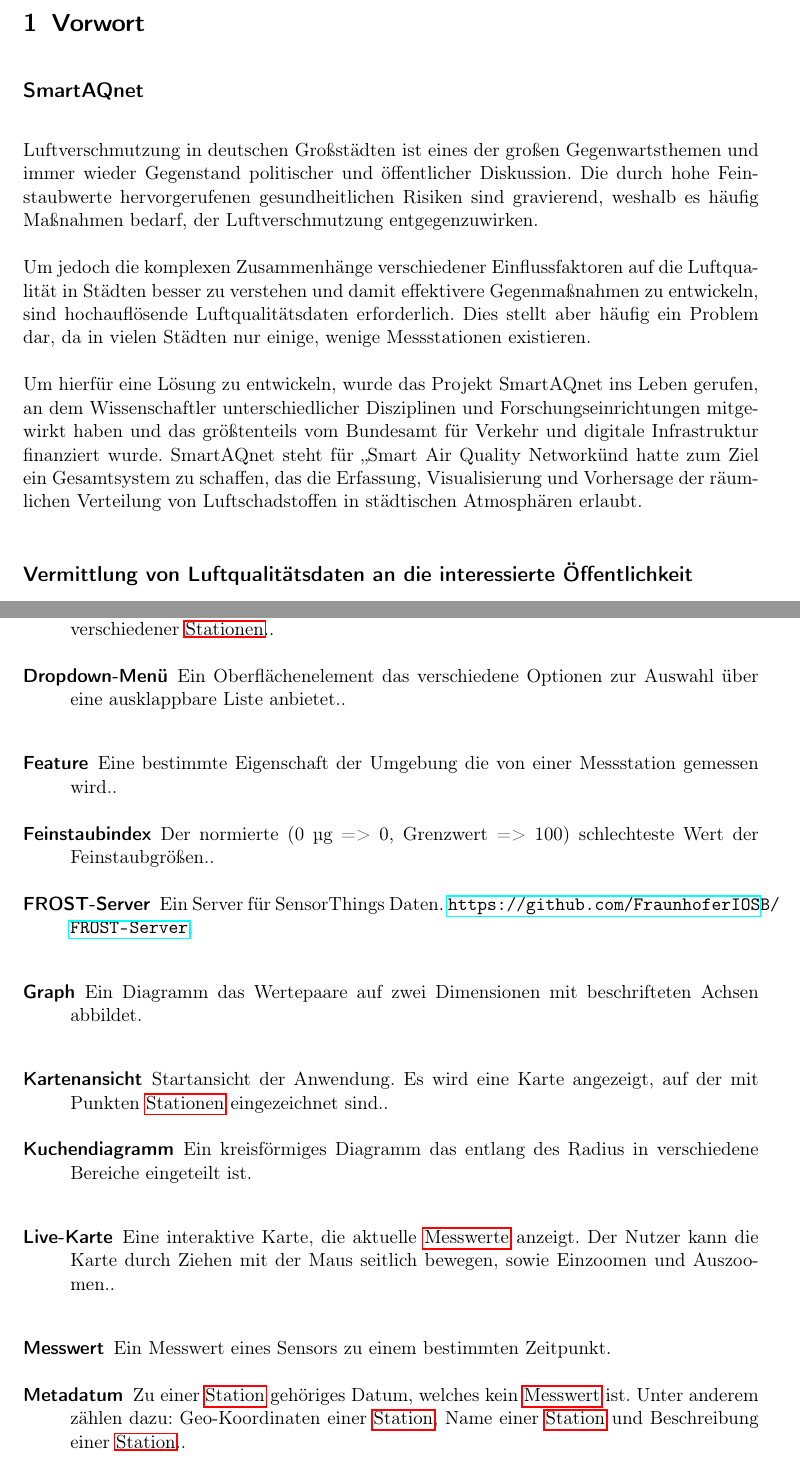
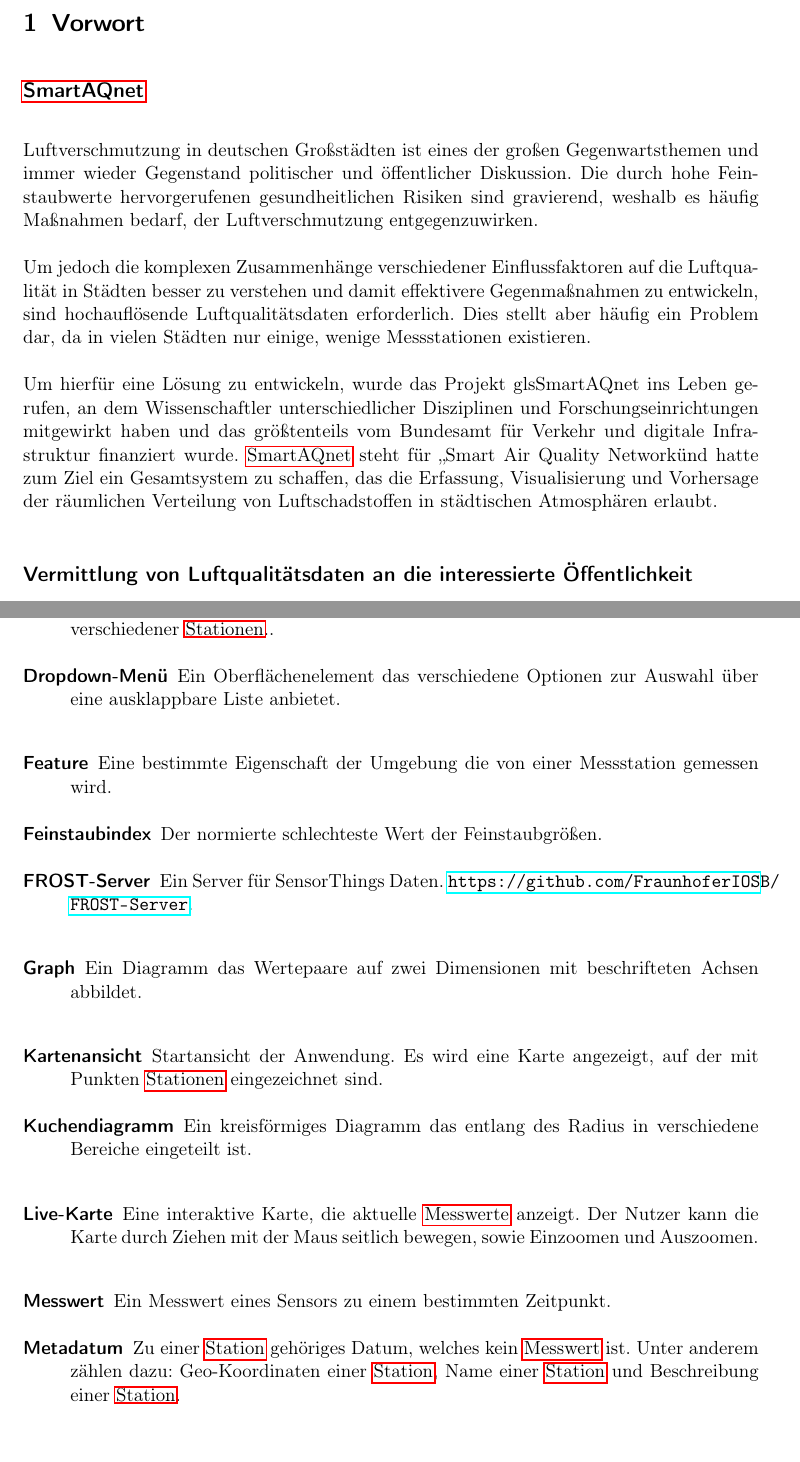
Before and after one commit to JonaEnz/pse-airquality-1, a LaTeX document (Pflichtenheft/Pflichtenheft.tex, which reads Pflichtenheft/chapters/Glossareintraege.tex, Pflichtenheft/chapters/Vorwort.tex): two parts of pages 3 and 27 of 28, joined at a grey line, cut so that both start at the same text. Compiled offline with pdfLaTeX.

Commit message:
Fix typos

```diff
--- a/Pflichtenheft/chapters/Glossareintraege.tex
+++ b/Pflichtenheft/chapters/Glossareintraege.tex
@@ -8,18 +8,18 @@
 
 \newglossaryentry{Dropdown-Menu}{
 	name=Dropdown-Menü,
-	description={Ein Oberflächenelement das verschiedene Optionen zur Auswahl über eine ausklappbare Liste anbietet.}
+	description={Ein Oberflächenelement das verschiedene Optionen zur Auswahl über eine ausklappbare Liste anbietet}
 }
 
 
 \newglossaryentry{Feature}{
 	name=Feature,
-	description={Eine bestimmte Eigenschaft der Umgebung die von einer Messstation gemessen wird.}
+	description={Eine bestimmte Eigenschaft der Umgebung die von einer Messstation gemessen wird}
 }
 
 \newglossaryentry{Feinstaubindex}{
 	name=Feinstaubindex,
-	description={Der normierte (0 µg => 0, Grenzwert => 100) schlechteste Wert der Feinstaubgrößen.}
+	description={Der normierte schlechteste Wert der Feinstaubgrößen}
 }
 
 \newglossaryentry{FROST-Server}{
@@ -35,13 +35,13 @@
 
 \newglossaryentry{Handy}{
 	name=Smartphone,
-	description={Ein internetfähiges Mobiltelefon mit einem Webbrowser der moderne Standards beherrscht.}
+	description={Ein internetfähiges Mobiltelefon mit einem Webbrowser der moderne Standards beherrscht}
 }
 
 \newglossaryentry{Kartenansicht}{
 	name=Kartenansicht,
 	plural=Kartenansichten,
-	description={Startansicht der Anwendung. Es wird eine Karte angezeigt, auf der mit Punkten \glspl{Station} eingezeichnet sind.}
+	description={Startansicht der Anwendung. Es wird eine Karte angezeigt, auf der mit Punkten \glspl{Station} eingezeichnet sind}
 }
 
 \newglossaryentry{Kuchendiagramm}{
@@ -53,7 +53,8 @@
 \newglossaryentry{Live-Karte}{
 	name=Live-Karte,
 	plural=Live-Karten,
-	description={Eine interaktive Karte, die aktuelle \glspl{Messwert} anzeigt. Der Nutzer kann die Karte durch Ziehen mit der Maus seitlich bewegen, sowie Einzoomen und Auszoomen.}
+	description={Eine interaktive Karte, die aktuelle \glspl{Messwert} anzeigt. Der Nutzer kann die Karte durch Ziehen mit der
+	Maus seitlich bewegen, sowie Einzoomen und Auszoomen}
 }
 
 \newglossaryentry{Messwert}{
@@ -66,7 +67,7 @@
 	name=Metadatum,
 	plural=Metadaten,
 	description={Zu einer \gls{Station} gehöriges Datum, welches kein \gls{Messwert} ist. Unter anderem zählen dazu:
-	Geo-Koordinaten einer \gls{Station}, Name einer \gls{Station} und Beschreibung einer \gls{Station}.}
+	Geo-Koordinaten einer \gls{Station}, Name einer \gls{Station} und Beschreibung einer \gls{Station}}
 }
 
 \newglossaryentry{Pin}{
@@ -79,23 +80,23 @@
 \newglossaryentry{Pop-Up}{
 	name=Pop-Up,
 	plural=Pop-Ups,
-	description={Ein Element einer Webseite das sich über andere Elemente legt und durch einen Klick außerhalb des Pop-Ups geschlossen werden.}
+	description={Ein Element einer Webseite das sich über andere Elemente legt und durch einen Klick außerhalb des Pop-Ups geschlossen werden}
 }
 
 \newglossaryentry{Querysprache}{
 	name=Querysprache,
-	description={Sprache in der die Anfragen an den \gls{FROST-Server} formuliert werden.}
+	description={Sprache in der die Anfragen an den \gls{FROST-Server} formuliert werden}
 }
 
 
 \newglossaryentry{Seitenmenu}{
 	name=Seitenmenü,
-	description={Ein Oberflächenelement das sich an der Seite des Fensters befindet und der Navigation dient.}
+	description={Ein Oberflächenelement das sich an der Seite des Fensters befindet und der Navigation dient}
 }
 
 \newglossaryentry{SmartAQnet}{
 	name=SmartAQnet,
-	description={Projekt Smart Air Quality Network, ein reproduzierbares Messnetzwerk in der Modellregion Augsburg.}
+	description={Projekt Smart Air Quality Network, ein reproduzierbares Messnetzwerk in der Modellregion Augsburg}
 }
 
 \newglossaryentry{Station}{
@@ -107,13 +108,13 @@
 \newglossaryentry{Tooltip}{
 	name=Tooltip,
 	plural=Tooltips,
-	description={Ein Oberflächenelement das weitere Informationen zu einem Objekt anzeigt wenn die Maus darüber bewegt wird/es angeklickt wird.}
+	description={Ein Oberflächenelement das weitere Informationen zu einem Objekt anzeigt wenn die Maus darüber bewegt wird/es angeklickt wird}
 }
 
 \newglossaryentry{Webanwendung}
 {
 	name=Webanwendung,
-	description={Eine Anwendung die in einem Browser ausgeführt und über das Internet übertragen wird.}
+	description={Eine Anwendung die in einem Browser ausgeführt und über das Internet übertragen wird}
 }
 
 
@@ -126,5 +127,5 @@
 
 \newglossaryentry{Webserver}{
 	name=Webserver,
-	description={Ein Server der eine \gls{Webanwendung} bereitstellt.}
+	description={Ein Server der eine \gls{Webanwendung} bereitstellt}
 }
--- a/Pflichtenheft/chapters/Vorwort.tex
+++ b/Pflichtenheft/chapters/Vorwort.tex
@@ -1,14 +1,24 @@
 \section{Vorwort}
 
-\subsection*{SmartAQnet}
-Luftverschmutzung in deutschen Großstädten ist eines der großen Gegenwartsthemen und immer wieder Gegenstand politischer und öffentlicher Diskussion. Die durch hohe Feinstaubwerte hervorgerufenen gesundheitlichen Risiken sind gravierend, weshalb es häufig Maßnahmen bedarf, der Luftverschmutzung entgegenzuwirken.
+\subsection*{\gls{SmartAQnet}}
+Luftverschmutzung in deutschen Großstädten ist eines der großen Gegenwartsthemen und immer wieder Gegenstand politischer und öffentlicher Diskussion.
+Die durch hohe Feinstaubwerte hervorgerufenen gesundheitlichen Risiken sind gravierend, weshalb es häufig Maßnahmen bedarf, der Luftverschmutzung
+entgegenzuwirken.
 
-Um jedoch die komplexen Zusammenhänge verschiedener Einflussfaktoren auf die Luftqualität in Städten besser zu verstehen und damit effektivere Gegenmaßnahmen zu entwickeln, sind hochauflösende Luftqualitätsdaten erforderlich. Dies stellt aber häufig ein Problem dar, da in vielen Städten nur einige, wenige Messstationen existieren.
+Um jedoch die komplexen Zusammenhänge verschiedener Einflussfaktoren auf die Luftqualität in Städten besser zu verstehen und damit effektivere
+Gegenmaßnahmen zu entwickeln, sind hochauflösende Luftqualitätsdaten erforderlich. Dies stellt aber häufig ein Problem dar, da in vielen Städten
+nur einige, wenige Messstationen existieren.
 
-Um hierfür eine Lösung zu entwickeln, wurde das Projekt SmartAQnet ins Leben gerufen, an dem Wissenschaftler unterschiedlicher Disziplinen und Forschungseinrichtungen mitgewirkt haben und das größtenteils vom Bundesamt für Verkehr und digitale Infrastruktur finanziert wurde. SmartAQnet steht für „Smart Air Quality Network" und hatte zum Ziel ein Gesamtsystem zu schaffen, das die Erfassung, Visualisierung und Vorhersage der räumlichen Verteilung von Luftschadstoffen in städtischen Atmosphären erlaubt.
+Um hierfür eine Lösung zu entwickeln, wurde das Projekt gls{SmartAQnet} ins Leben gerufen, an dem Wissenschaftler unterschiedlicher Disziplinen und
+Forschungseinrichtungen mitgewirkt haben und das größtenteils vom Bundesamt für Verkehr und digitale Infrastruktur finanziert wurde. \gls{SmartAQnet}
+steht für „Smart Air Quality Network" und hatte zum Ziel ein Gesamtsystem zu schaffen, das die Erfassung, Visualisierung und Vorhersage der räumlichen
+Verteilung von Luftschadstoffen in städtischen Atmosphären erlaubt.
 
 \subsection*{Vermittlung von Luftqualitätsdaten an die interessierte Öffentlichkeit}
 
-Unter anderem wurde im Rahmen von \gls{SmartAQnet} ein heterogenes Sensornetzwerk für Luftqualitätsdaten innerhalb der Modellregion Augsburg geschaffen. Die gemessenen Daten werden auf einer Datenbank gespeichert und stehen über eine API öffentlich zur Verfügung.
+Unter anderem wurde im Rahmen von \gls{SmartAQnet} ein heterogenes Sensornetzwerk für Luftqualitätsdaten innerhalb der Modellregion Augsburg geschaffen.
+Die gemessenen Daten werden auf einer Datenbank gespeichert und stehen über eine API öffentlich zur Verfügung.
 
-Um die Daten jedoch auch Laien besser zugänglich zu machen, soll im Rahmen dieses PSE Projekts eine \gls{Webanwendung} entwickelt werden, die auf die spezifischen Anforderungen interessierter Bürger zugeschnitten ist. Es kommt also vor allem darauf an, die Daten in einer leicht verständlichen, intuitiven Darstellung zu präsentieren, um Nutzern eine maximale Usability und User Experience zu bieten.
+Um die Daten jedoch auch Laien besser zugänglich zu machen, soll im Rahmen dieses PSE Projekts eine \gls{Webanwendung} entwickelt werden, die auf die
+spezifischen Anforderungen interessierter Bürger zugeschnitten ist. Es kommt also vor allem darauf an, die Daten in einer leicht verständlichen,
+intuitiven Darstellung zu präsentieren, um Nutzern eine maximale Usability und User Experience zu bieten.
```
